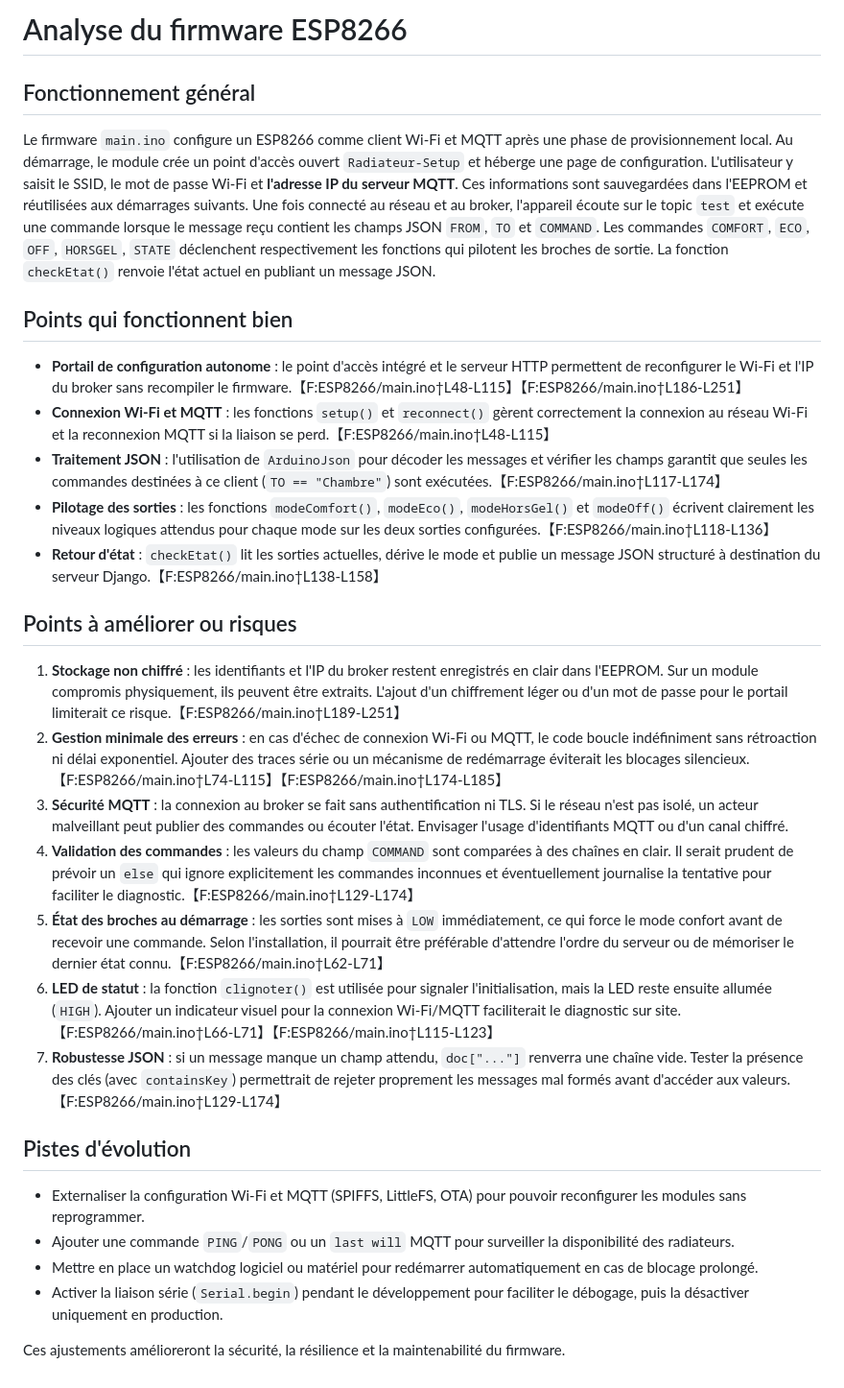
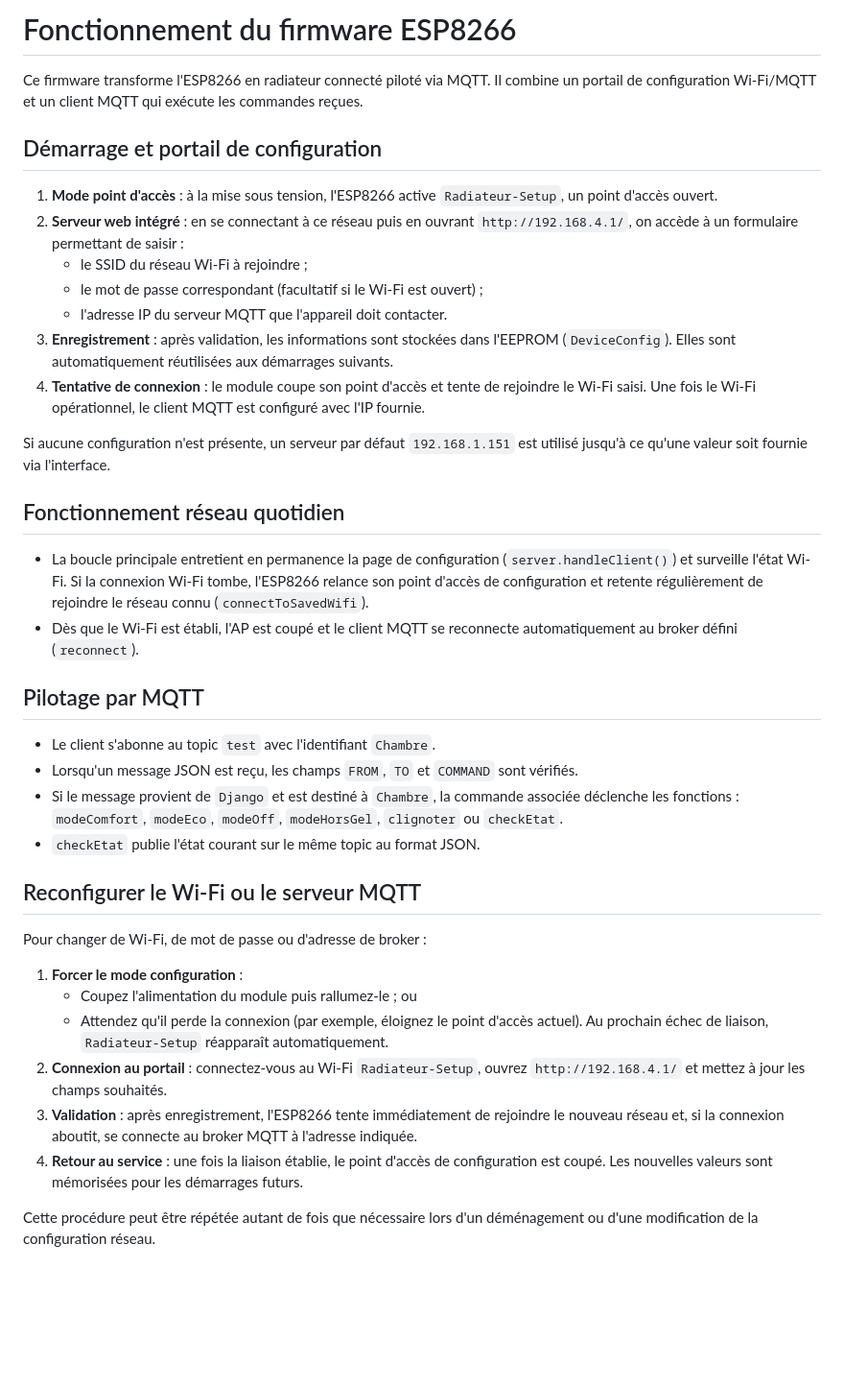
Before and after one commit to nathanmart/Domotique-radiateur, a Markdown page: ESP8266/README.md, the part around the change. Shown at 96% size. Rendered like a GitHub page; blank space fills up the shorter version.

Commit message:
docs: clarifier le portail de configuration esp8266

```diff
--- a/ESP8266/README.md
+++ b/ESP8266/README.md
@@ -1,32 +1,40 @@
-# Analyse du firmware ESP8266
+# Fonctionnement du firmware ESP8266
 
-## Fonctionnement général
+Ce firmware transforme l'ESP8266 en radiateur connecté piloté via MQTT. Il combine un portail de configuration Wi-Fi/MQTT et un client MQTT qui exécute les commandes reçues.
 
-Le firmware `main.ino` configure un ESP8266 comme client Wi-Fi et MQTT après une phase de provisionnement local. Au démarrage, le module crée un point d'accès ouvert `Radiateur-Setup` et héberge une page de configuration. L'utilisateur y saisit le SSID, le mot de passe Wi-Fi et **l'adresse IP du serveur MQTT**. Ces informations sont sauvegardées dans l'EEPROM et réutilisées aux démarrages suivants. Une fois connecté au réseau et au broker, l'appareil écoute sur le topic `test` et exécute une commande lorsque le message reçu contient les champs JSON `FROM`, `TO` et `COMMAND`. Les commandes `COMFORT`, `ECO`, `OFF`, `HORSGEL`, `STATE` déclenchent respectivement les fonctions qui pilotent les broches de sortie. La fonction `checkEtat()` renvoie l'état actuel en publiant un message JSON.
+## Démarrage et portail de configuration
 
-## Points qui fonctionnent bien
+1. **Mode point d'accès** : à la mise sous tension, l'ESP8266 active `Radiateur-Setup`, un point d'accès ouvert.
+2. **Serveur web intégré** : en se connectant à ce réseau puis en ouvrant `http://192.168.4.1/`, on accède à un formulaire permettant de saisir :
+   - le SSID du réseau Wi-Fi à rejoindre ;
+   - le mot de passe correspondant (facultatif si le Wi-Fi est ouvert) ;
+   - l'adresse IP du serveur MQTT que l'appareil doit contacter.
+3. **Enregistrement** : après validation, les informations sont stockées dans l'EEPROM (`DeviceConfig`). Elles sont automatiquement réutilisées aux démarrages suivants.
+4. **Tentative de connexion** : le module coupe son point d'accès et tente de rejoindre le Wi-Fi saisi. Une fois le Wi-Fi opérationnel, le client MQTT est configuré avec l'IP fournie.
 
-- **Portail de configuration autonome** : le point d'accès intégré et le serveur HTTP permettent de reconfigurer le Wi-Fi et l'IP du broker sans recompiler le firmware.【F:ESP8266/main.ino†L48-L115】【F:ESP8266/main.ino†L186-L251】
-- **Connexion Wi-Fi et MQTT** : les fonctions `setup()` et `reconnect()` gèrent correctement la connexion au réseau Wi-Fi et la reconnexion MQTT si la liaison se perd.【F:ESP8266/main.ino†L48-L115】
-- **Traitement JSON** : l'utilisation de `ArduinoJson` pour décoder les messages et vérifier les champs garantit que seules les commandes destinées à ce client (`TO == "Chambre"`) sont exécutées.【F:ESP8266/main.ino†L117-L174】
-- **Pilotage des sorties** : les fonctions `modeComfort()`, `modeEco()`, `modeHorsGel()` et `modeOff()` écrivent clairement les niveaux logiques attendus pour chaque mode sur les deux sorties configurées.【F:ESP8266/main.ino†L118-L136】
-- **Retour d'état** : `checkEtat()` lit les sorties actuelles, dérive le mode et publie un message JSON structuré à destination du serveur Django.【F:ESP8266/main.ino†L138-L158】
+Si aucune configuration n'est présente, un serveur par défaut `192.168.1.151` est utilisé jusqu'à ce qu'une valeur soit fournie via l'interface.
 
-## Points à améliorer ou risques
+## Fonctionnement réseau quotidien
 
-1. **Stockage non chiffré** : les identifiants et l'IP du broker restent enregistrés en clair dans l'EEPROM. Sur un module compromis physiquement, ils peuvent être extraits. L'ajout d'un chiffrement léger ou d'un mot de passe pour le portail limiterait ce risque.【F:ESP8266/main.ino†L189-L251】
-2. **Gestion minimale des erreurs** : en cas d'échec de connexion Wi-Fi ou MQTT, le code boucle indéfiniment sans rétroaction ni délai exponentiel. Ajouter des traces série ou un mécanisme de redémarrage éviterait les blocages silencieux.【F:ESP8266/main.ino†L74-L115】【F:ESP8266/main.ino†L174-L185】
-3. **Sécurité MQTT** : la connexion au broker se fait sans authentification ni TLS. Si le réseau n'est pas isolé, un acteur malveillant peut publier des commandes ou écouter l'état. Envisager l'usage d'identifiants MQTT ou d'un canal chiffré.
-4. **Validation des commandes** : les valeurs du champ `COMMAND` sont comparées à des chaînes en clair. Il serait prudent de prévoir un `else` qui ignore explicitement les commandes inconnues et éventuellement journalise la tentative pour faciliter le diagnostic.【F:ESP8266/main.ino†L129-L174】
-5. **État des broches au démarrage** : les sorties sont mises à `LOW` immédiatement, ce qui force le mode confort avant de recevoir une commande. Selon l'installation, il pourrait être préférable d'attendre l'ordre du serveur ou de mémoriser le dernier état connu.【F:ESP8266/main.ino†L62-L71】
-6. **LED de statut** : la fonction `clignoter()` est utilisée pour signaler l'initialisation, mais la LED reste ensuite allumée (`HIGH`). Ajouter un indicateur visuel pour la connexion Wi-Fi/MQTT faciliterait le diagnostic sur site.【F:ESP8266/main.ino†L66-L71】【F:ESP8266/main.ino†L115-L123】
-7. **Robustesse JSON** : si un message manque un champ attendu, `doc["..."]` renverra une chaîne vide. Tester la présence des clés (avec `containsKey`) permettrait de rejeter proprement les messages mal formés avant d'accéder aux valeurs.【F:ESP8266/main.ino†L129-L174】
+- La boucle principale entretient en permanence la page de configuration (`server.handleClient()`) et surveille l'état Wi-Fi. Si la connexion Wi-Fi tombe, l'ESP8266 relance son point d'accès de configuration et retente régulièrement de rejoindre le réseau connu (`connectToSavedWifi`).
+- Dès que le Wi-Fi est établi, l'AP est coupé et le client MQTT se reconnecte automatiquement au broker défini (`reconnect`).
 
-## Pistes d'évolution
+## Pilotage par MQTT
 
-- Externaliser la configuration Wi-Fi et MQTT (SPIFFS, LittleFS, OTA) pour pouvoir reconfigurer les modules sans reprogrammer.
-- Ajouter une commande `PING`/`PONG` ou un `last will` MQTT pour surveiller la disponibilité des radiateurs.
-- Mettre en place un watchdog logiciel ou matériel pour redémarrer automatiquement en cas de blocage prolongé.
-- Activer la liaison série (`Serial.begin`) pendant le développement pour faciliter le débogage, puis la désactiver uniquement en production.
+- Le client s'abonne au topic `test` avec l'identifiant `Chambre`.
+- Lorsqu'un message JSON est reçu, les champs `FROM`, `TO` et `COMMAND` sont vérifiés.
+- Si le message provient de `Django` et est destiné à `Chambre`, la commande associée déclenche les fonctions : `modeComfort`, `modeEco`, `modeOff`, `modeHorsGel`, `clignoter` ou `checkEtat`.
+- `checkEtat` publie l'état courant sur le même topic au format JSON.
 
-Ces ajustements amélioreront la sécurité, la résilience et la maintenabilité du firmware.
+## Reconfigurer le Wi-Fi ou le serveur MQTT
+
+Pour changer de Wi-Fi, de mot de passe ou d'adresse de broker :
+
+1. **Forcer le mode configuration** :
+   - Coupez l'alimentation du module puis rallumez-le ; ou
+   - Attendez qu'il perde la connexion (par exemple, éloignez le point d'accès actuel). Au prochain échec de liaison, `Radiateur-Setup` réapparaît automatiquement.
+2. **Connexion au portail** : connectez-vous au Wi-Fi `Radiateur-Setup`, ouvrez `http://192.168.4.1/` et mettez à jour les champs souhaités.
+3. **Validation** : après enregistrement, l'ESP8266 tente immédiatement de rejoindre le nouveau réseau et, si la connexion aboutit, se connecte au broker MQTT à l'adresse indiquée.
+4. **Retour au service** : une fois la liaison établie, le point d'accès de configuration est coupé. Les nouvelles valeurs sont mémorisées pour les démarrages futurs.
+
+Cette procédure peut être répétée autant de fois que nécessaire lors d'un déménagement ou d'une modification de la configuration réseau.
```
